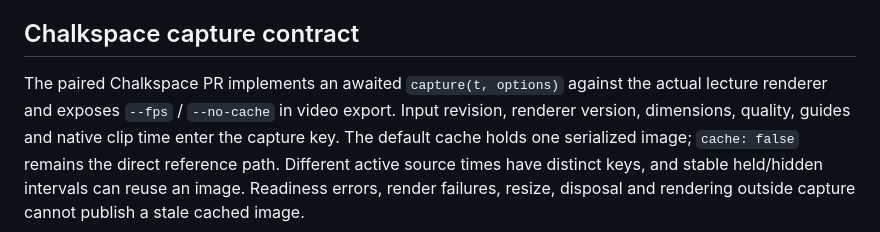
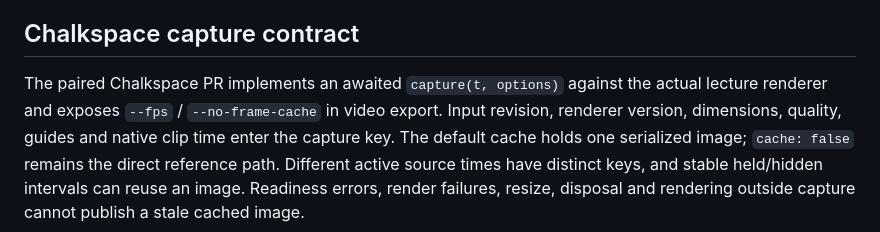
Before and after one commit to ddomology/Texloom, a Markdown page: docs/video-export.md, the part around the change. GitHub-like rendering.

Commit message:
Document the paired frame-cache CLI switch

```diff
--- a/docs/video-export.md
+++ b/docs/video-export.md
@@ -38,7 +38,7 @@ preserves the prior video output. This exporter has no audio.
 ## Chalkspace capture contract
 
 The paired Chalkspace PR implements an awaited `capture(t, options)` against the
-actual lecture renderer and exposes `--fps` / `--no-cache` in video export.
+actual lecture renderer and exposes `--fps` / `--no-frame-cache` in video export.
 Input revision, renderer version, dimensions, quality, guides and native clip
 time enter the capture key. The default cache holds one serialized image;
 `cache: false` remains the direct reference path. Different active source times
```
